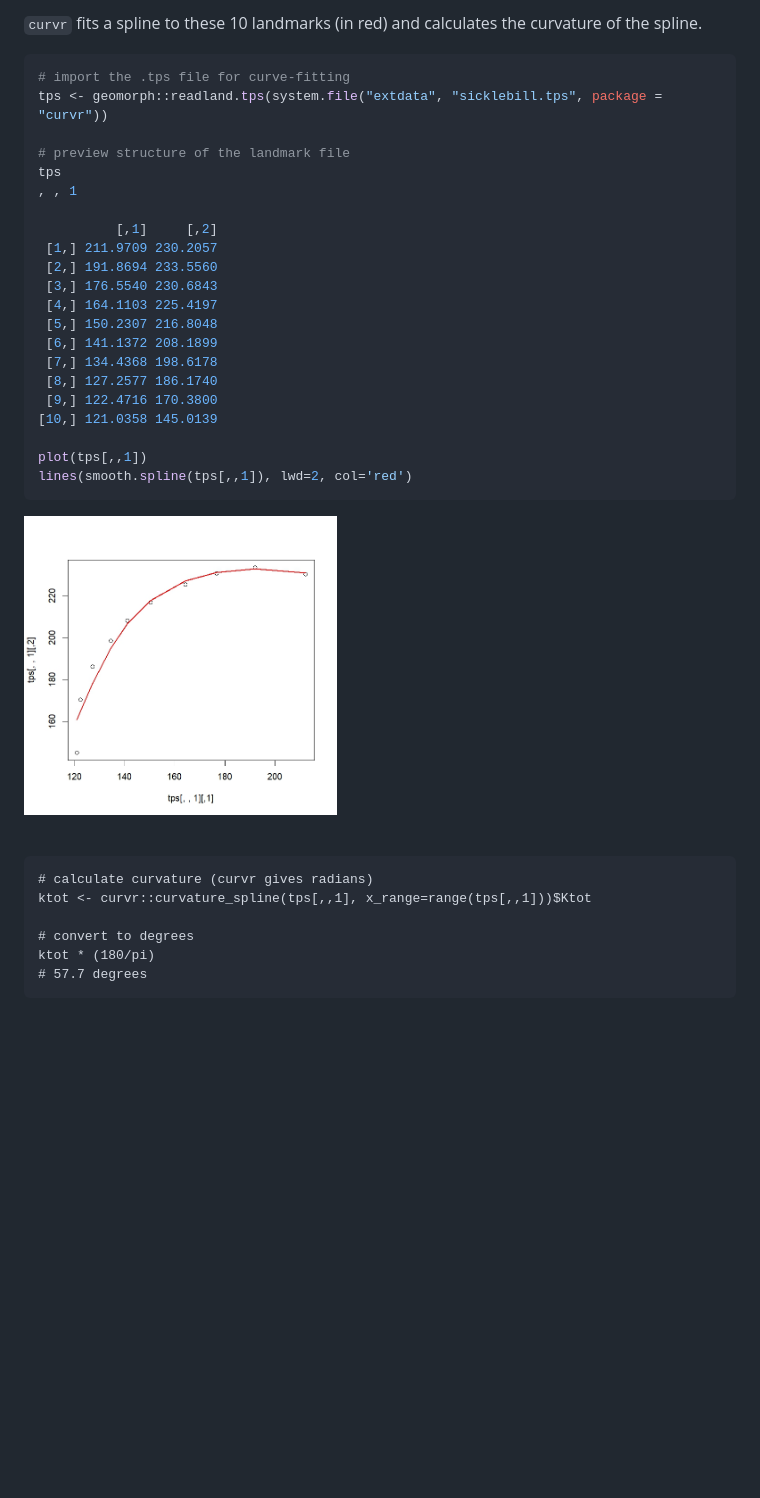
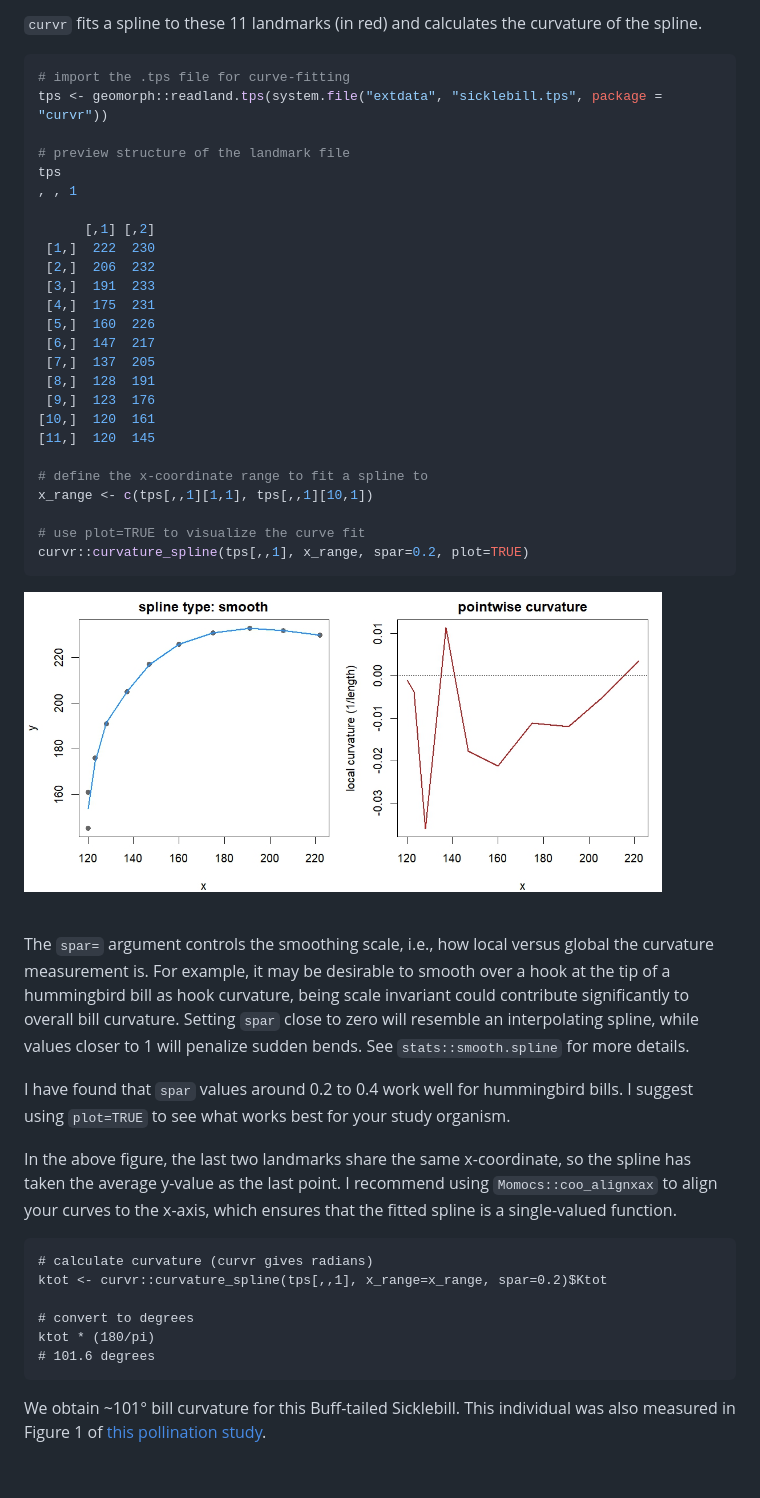
Before and after one commit to mannfred/curvr, a Markdown page: README.md, the part around the change printed below. Drawn GitHub-style; pictures changed too: man/figures/curvefit.jpeg; blank space fills up the shorter version.

Commit message:
add spar argument

````diff
--- a/README.md
+++ b/README.md
@@ -80,6 +82,6 @@ E.g. we have not told `digitize2d()` what the scale is
 <br>
 
-`curvr` fits a spline to these 10 landmarks (in red) and calculates the curvature of the spline.
+`curvr` fits a spline to these 11 landmarks (in red) and calculates the curvature of the spline.
 
 ```r
 # import the .tps file for curve-fitting
@@ -89,20 +91,24 @@ tps <- geomorph::readland.tps(system.file("extdata", "sicklebill.tps", package =
 tps
 , , 1
 
-          [,1]     [,2]
- [1,] 211.9709 230.2057
- [2,] 191.8694 233.5560
- [3,] 176.5540 230.6843
- [4,] 164.1103 225.4197
- [5,] 150.2307 216.8048
- [6,] 141.1372 208.1899
- [7,] 134.4368 198.6178
- [8,] 127.2577 186.1740
- [9,] 122.4716 170.3800
-[10,] 121.0358 145.0139
+      [,1] [,2]
+ [1,]  222  230
+ [2,]  206  232
+ [3,]  191  233
+ [4,]  175  231
+ [5,]  160  226
+ [6,]  147  217
+ [7,]  137  205
+ [8,]  128  191
+ [9,]  123  176
+[10,]  120  161
+[11,]  120  145
 
-plot(tps[,,1])
-lines(smooth.spline(tps[,,1]), lwd=2, col='red')
+# define the x-coordinate range to fit a spline to
+x_range <- c(tps[,,1][1,1], tps[,,1][10,1])
+
+# use plot=TRUE to visualize the curve fit
+curvr::curvature_spline(tps[,,1], x_range, spar=0.2, plot=TRUE)
 ```
 
 <p align="left">
@@ -111,14 +117,31 @@ lines(smooth.spline(tps[,,1]), lwd=2, col='red')
 
 <br>
 
+The `spar=` argument controls the smoothing scale, i.e., how local versus
+global the curvature measurement is. For example, it may be desirable to
+smooth over a hook at the tip of a hummingbird bill as hook curvature,
+being scale invariant could contribute significantly to overall bill
+curvature. Setting `spar` close to zero will resemble an interpolating
+spline, while values closer to 1 will penalize sudden bends.
+See `stats::smooth.spline` for more details.
+
+I have found that `spar` values around 0.2 to 0.4 work well for hummingbird bills.
+I suggest using `plot=TRUE` to see what works best for your study organism.
+
+In the above figure, the last two landmarks share the same x-coordinate,
+so the spline has taken the average y-value as the last point.
+I recommend using `Momocs::coo_alignxax` to align your curves
+to the x-axis, which ensures that the fitted spline is a single-valued function.
 ```
 # calculate curvature (curvr gives radians)
-ktot <- curvr::curvature_spline(tps[,,1], x_range=range(tps[,,1]))$Ktot
+ktot <- curvr::curvature_spline(tps[,,1], x_range=x_range, spar=0.2)$Ktot
 
 # convert to degrees
 ktot * (180/pi)
-# 57.7 degrees
+# 101.6 degrees
 ```
 
+We obtain ~101° bill curvature for this Buff-tailed Sicklebill.
+This individual was also measured in Figure 1 of [this pollination study](https://onlinelibrary.wiley.com/doi/full/10.1002/ece3.8988).
 <br>
 <br>
````
Also changed, not shown: other parts of README.md (+8 -6 lines), man/figures/Figure_A2_lm.jpg, 2 other files.
